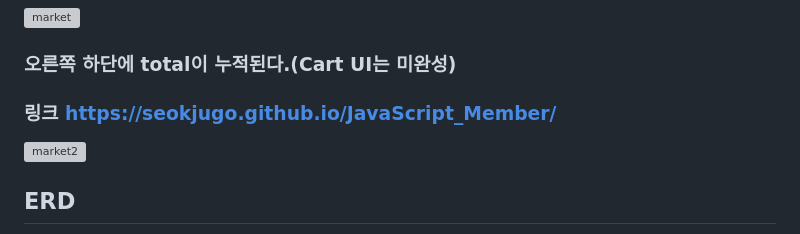
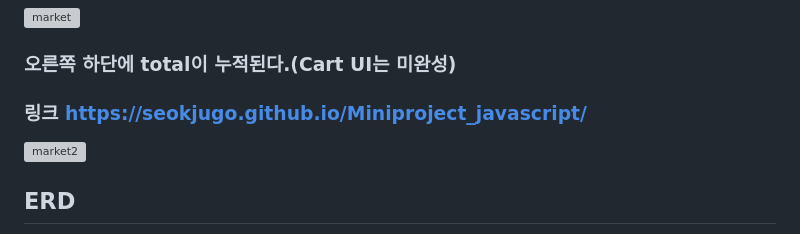
Before and after one commit to SeokJuGo/One-Day_Miniproject_javascript_class, a Markdown page: README.md, the part around the change. Rendered like a GitHub page; grey boxes are pictures that could not be loaded.

```diff
--- a/README.md
+++ b/README.md
@@ -45,7 +45,7 @@
 ### 오른쪽 하단에 total이 누적된다.(Cart UI는 미완성)
 
 
-### 링크 https://seokjugo.github.io/JavaScript_Member/
+### 링크 https://seokjugo.github.io/Miniproject_javascript/
 
 
 ![market2](https://user-images.githubusercontent.com/116260619/217057905-d0f9e113-9339-4c63-bbb9-a143e51eba1b.gif)
```
